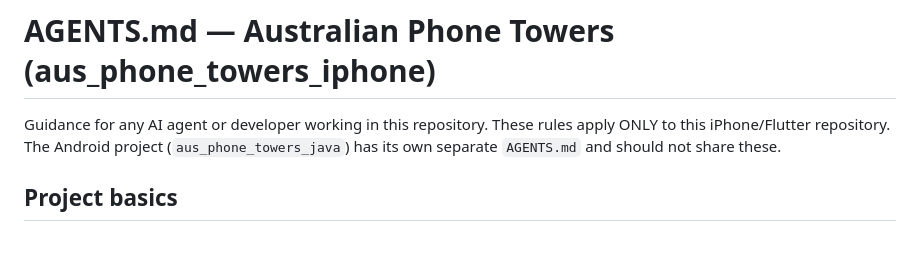
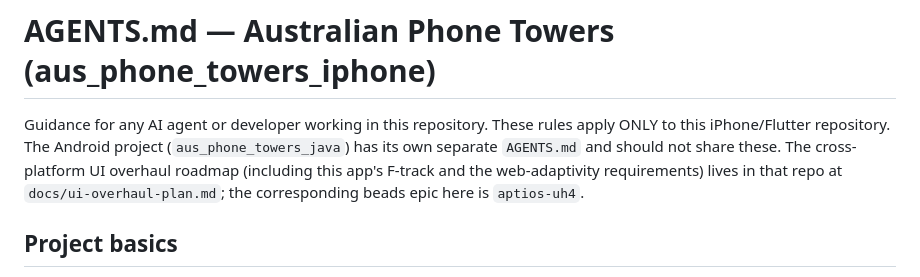
Before and after one commit to bradrushworth/aus_phone_towers_iphone, a Markdown page: AGENTS.md, the part around the change. GitHub-like rendering; blank space fills up the shorter version.

Commit message:
docs: point at the cross-repo UI overhaul plan [skip ci]
The overhaul roadmap (seven Android phases + this app's F-track and web
adaptivity requirements) is now versioned in aus_phone_towers_java at
docs/ui-overhaul-plan.md.

Co-Authored-By: Claude Fable 5 <noreply@anthropic.com>

```diff
--- a/AGENTS.md
+++ b/AGENTS.md
@@ -2,7 +2,9 @@
 
 Guidance for any AI agent or developer working in this repository. These rules apply ONLY to this
 iPhone/Flutter repository. The Android project (`aus_phone_towers_java`) has its own separate
-`AGENTS.md` and should not share these.
+`AGENTS.md` and should not share these. The cross-platform UI overhaul roadmap (including this
+app's F-track and the web-adaptivity requirements) lives in that repo at
+`docs/ui-overhaul-plan.md`; the corresponding beads epic here is `aptios-uh4`.
 
 ## Project basics
 - Flutter app (Dart), targeting iOS (primary) and Android (secondary). Package: `phonetowers`.
```
